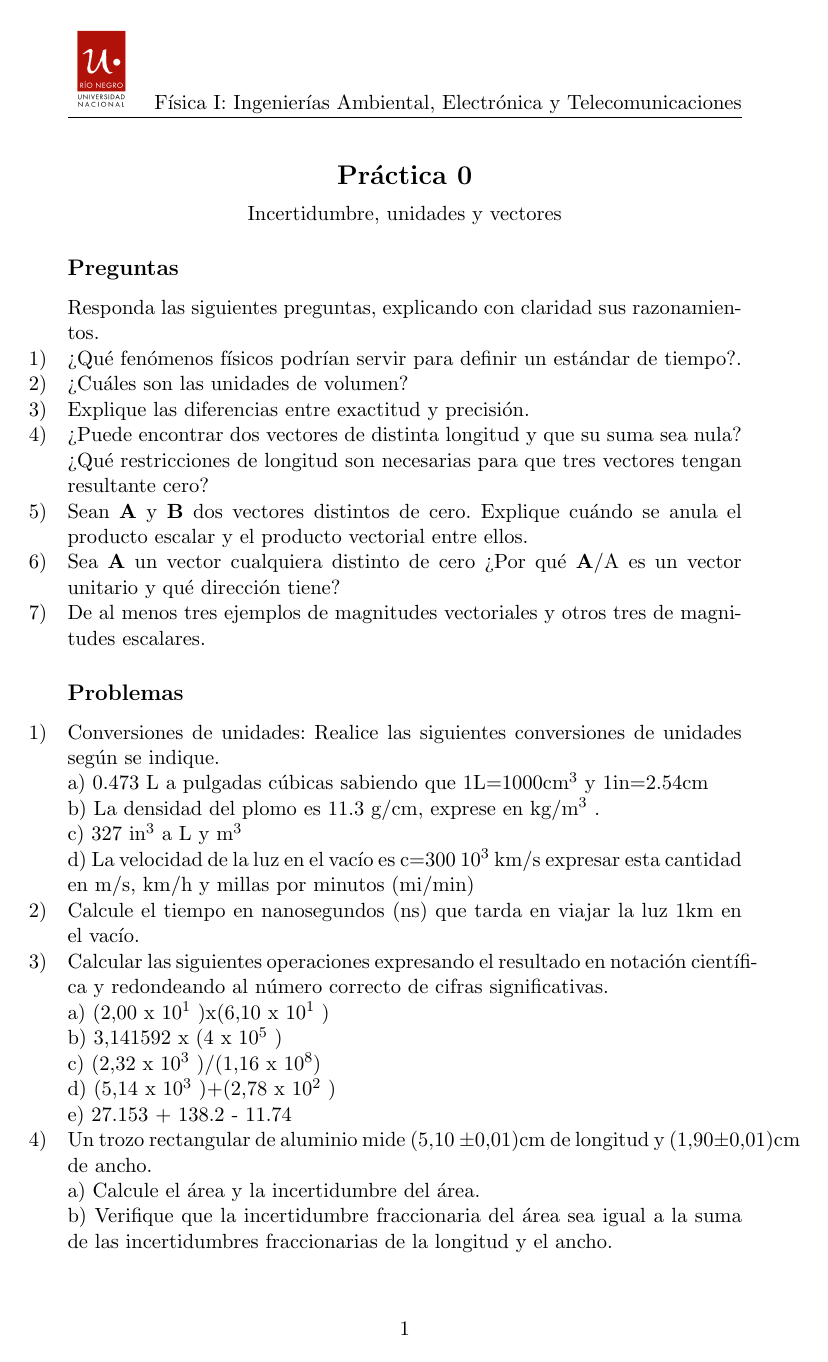
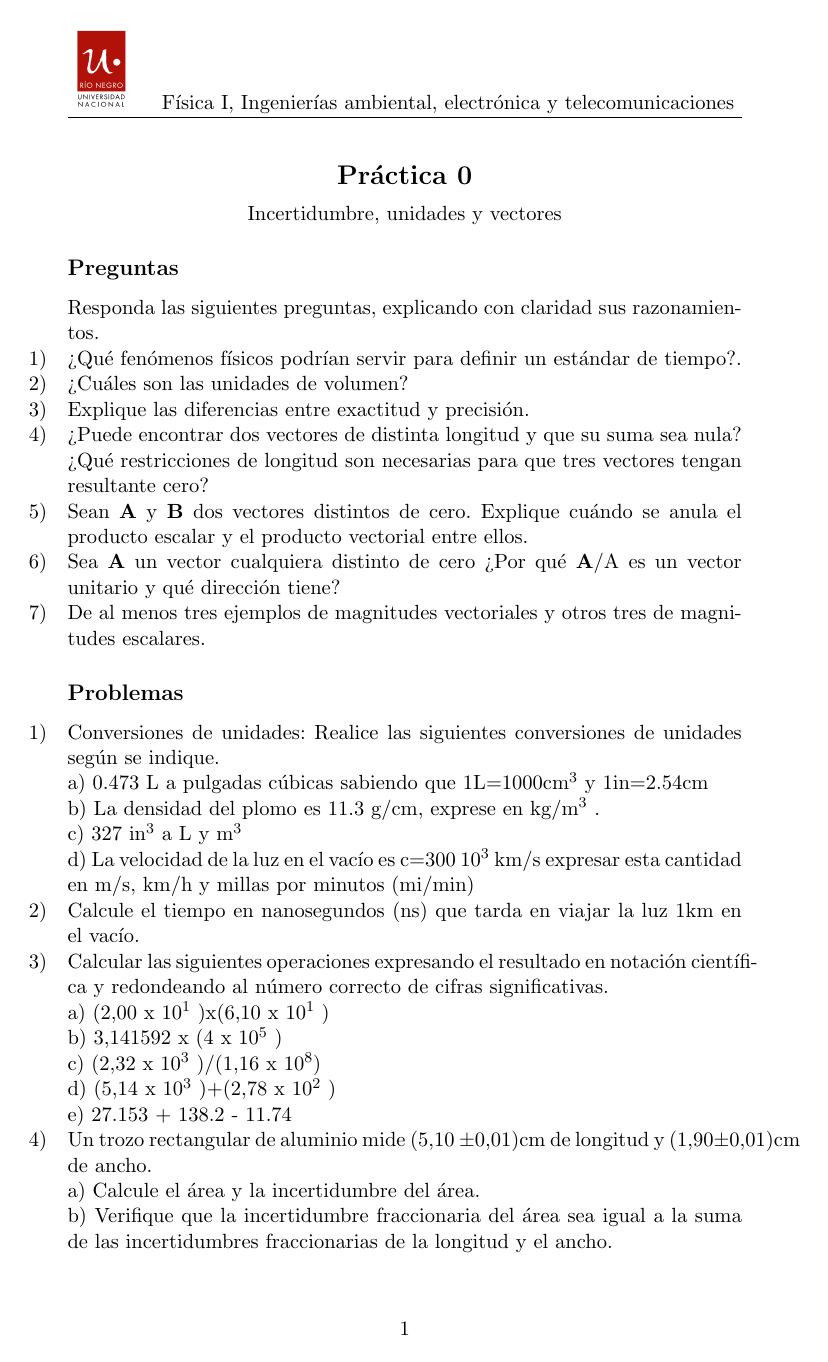
Before and after one commit to bianchipatagon/guias_fisica1, a LaTeX document (practica_00.tex): page 1 of 3. Compiled offline with pdfLaTeX.

Commit message:
Updates from Overleaf

```diff
--- a/practica_00.tex
+++ b/practica_00.tex
@@ -53,7 +53,7 @@
 	\hspace{1cm}
 }
 
-\fancyhead[CO] {\hspace{1.5cm} Física I: Ingenierías Ambiental, Electrónica y Telecomunicaciones}
+\fancyhead[CO] {\hspace{1.5cm} Física I, Ingenierías ambiental, electrónica y telecomunicaciones}
 
 
 
```
